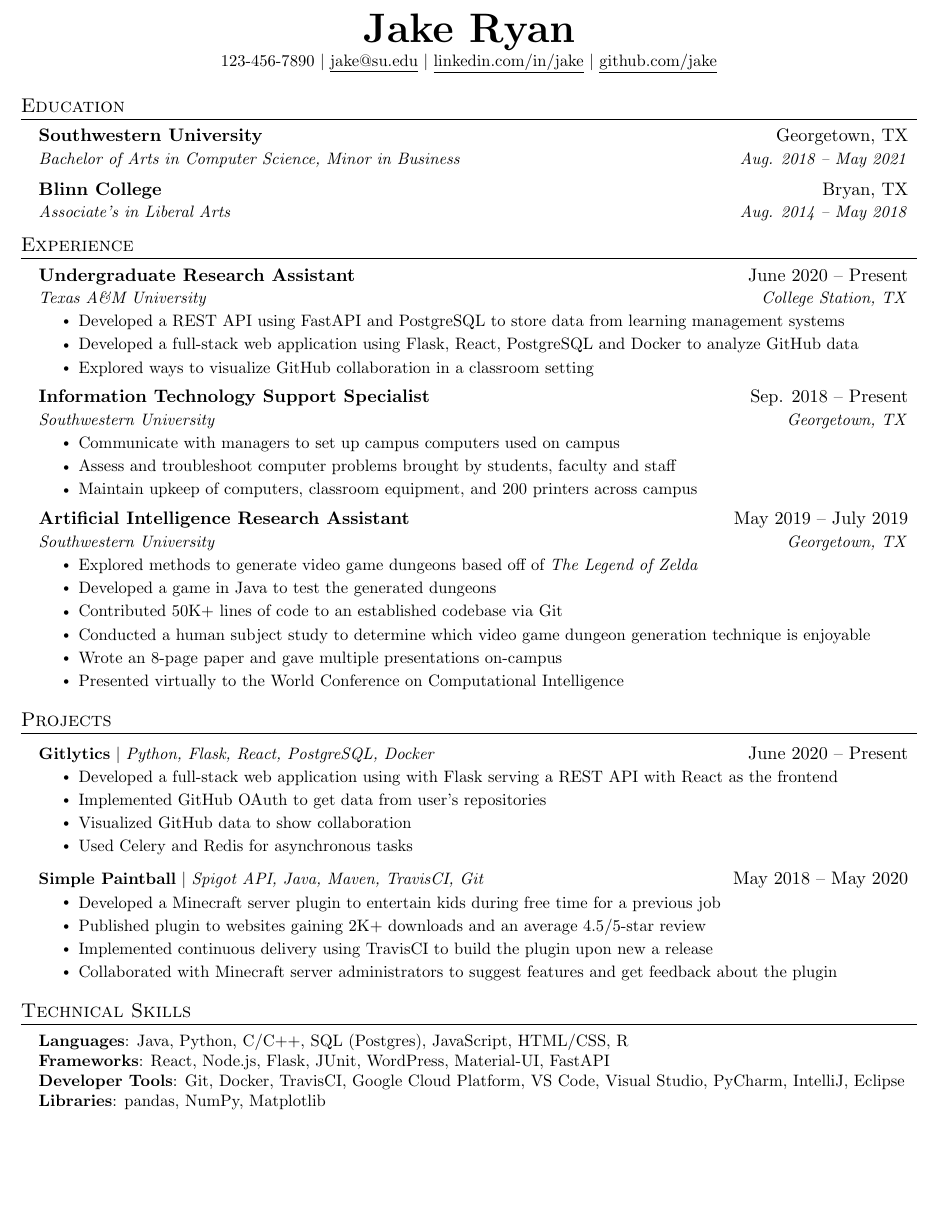
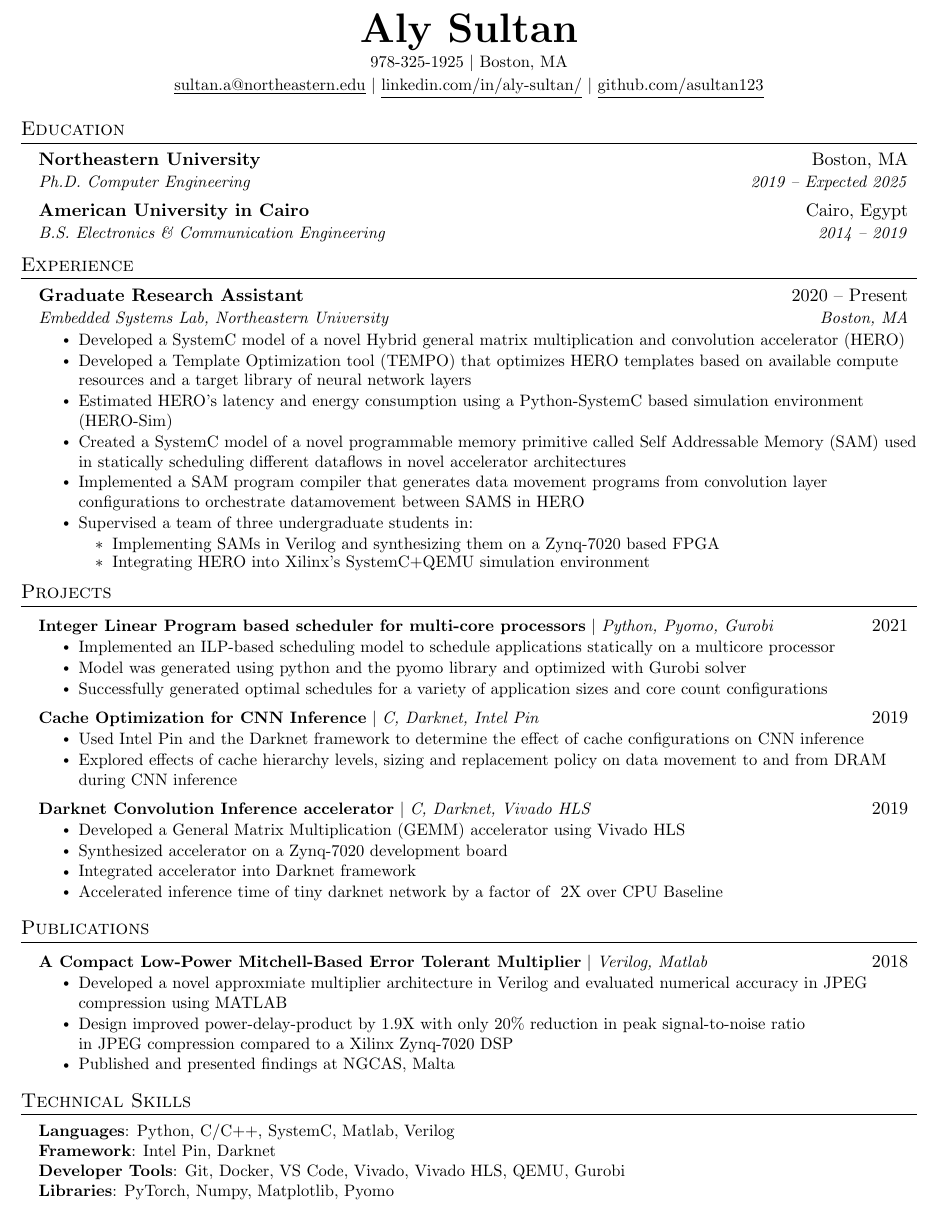
Before and after one commit to asultan123/Resume, a LaTeX document (main.tex): part of the page, cut at the place of the change, the shorter picture padded with empty space. Compiled offline with pdfLaTeX.

Commit message:
first iteration

```diff
--- a/main.tex
+++ b/main.tex
@@ -112,10 +112,12 @@
 % \end{tabular*}
 
 \begin{center}
-    \textbf{\Huge \scshape Jake Ryan} \\ \vspace{1pt}
-    \small 123-456-7890 $|$ \href{mailto:x@x.com}{\underline{jake@su.edu}} $|$
-    \href{https://linkedin.com/in/...}{\underline{linkedin.com/in/jake}} $|$
-    \href{https://github.com/...}{\underline{github.com/jake}}
+    \textbf{\Huge \scshape Aly Sultan} \\ \vspace{2pt}
+    \small 978-325-1925 $|$ \small Boston, MA \\ \vspace{2pt}
+    \href{mailto:sultan.a@northeastern.edu}{\underline{sultan.a@northeastern.edu}} $|$
+    \href{https://linkedin.com/in/aly-sultan/}{\underline{linkedin.com/in/aly-sultan/}} $|$
+    \href{https://github.com/asultan123}{\underline{github.com/asultan123}}
+
 \end{center}
 
 
@@ -123,11 +125,11 @@
 \section{Education}
   \resumeSubHeadingListStart
     \resumeSubheading
-      {Southwestern University}{Georgetown, TX}
-      {Bachelor of Arts in Computer Science, Minor in Business}{Aug. 2018 -- May 2021}
+      {Northeastern University}{Boston, MA}
+      {Ph.D. Computer Engineering}{2019 -- Expected 2025}
     \resumeSubheading
-      {Blinn College}{Bryan, TX}
-      {Associate's in Liberal Arts}{Aug. 2014 -- May 2018}
+      {American University in Cairo}{Cairo, Egypt}
+      {B.S. Electronics \& Communication Engineering}{2014 -- 2019}
   \resumeSubHeadingListEnd
 
 
@@ -136,13 +138,38 @@
   \resumeSubHeadingListStart
 
     \resumeSubheading
-      {Undergraduate Research Assistant}{June 2020 -- Present}
-      {Texas A\&M University}{College Station, TX}
+      {Graduate Research Assistant}{2020 -- Present}
+      {Embedded Systems Lab, Northeastern University}{Boston, MA}
       \resumeItemListStart
-        \resumeItem{Developed a REST API using FastAPI and PostgreSQL to store data from learning management systems}
-        \resumeItem{Developed a full-stack web application using Flask, React, PostgreSQL and Docker to analyze GitHub data}
-        \resumeItem{Explored ways to visualize GitHub collaboration in a classroom setting}
-      \resumeItemListEnd
+
+% Made a novel arch template for gemm and conv
+% Created a novel dataflow design space exploration tool that optimizes template to library of CNN networks
+% written in pytorch
+% CIGAR and TEMPO
+% Model arch template in SystemC
+% Created HERO-T Simulation environment that scans networks and calls HERO-T Simulation
+% Created novel on-chip programmable memory primitive SAMS
+% Developed a layer compiler that can generate data movement descriptor for SAMs
+% Supervised undergrads in
+  % Integrated model into Xilinx's QEMU+SystemC
+  % Developing verilog implementation for SAMS using Xilinx's stuff
+  % Exploring sched synchronization in inconsistent memory environment
+
+        % \resumeItem{Created a novel neural network accelerator dataflow exploration methodology based on two in house tools CIGAR and TEMPO}
+        % \resumeItem{Used Cnn statistIcs gATherer (CIGAR) tool to prune dataflow design space of convolution accelerators}
+        \resumeItem{Developed a SystemC model of a novel Hybrid general matrix multiplication and convolution accelerator (HERO)}
+        \resumeItem{Developed a Template Optimization tool (TEMPO) that optimizes HERO templates based on available compute resources and a target library of neural network layers }
+        % \resumeItem{Used accelerator TEMplate Optimizer (TEMPO) tool to optimize HERO for ~419 real world neural networks}
+        % \resumeItem{Embedded the HERO model in a Python-SystemC based simulation environment (HERO-Sim) that runs a cycle accurate simulation of arbitrary neural network layers written in pytorch to estimate latency and energy consumption}
+        \resumeItem{Estimated HERO's latency and energy consumption using a Python-SystemC based simulation environment (HERO-Sim)}
+        \resumeItem{Created a SystemC model of a novel programmable memory primitive called Self Addressable Memory (SAM) used in statically scheduling different dataflows in novel accelerator architectures}
+        \resumeItem{Implemented a SAM program compiler that generates data movement programs from convolution layer configurations to orchestrate datamovement between SAMS in HERO}
+        \resumeItem{Supervised a team of three undergraduate students in:}
+          \resumeItemListStart
+          \resumeItem{Implementing SAMs in Verilog and synthesizing them on a Zynq-7020 based FPGA}
+          \resumeItem{Integrating HERO into Xilinx's SystemC+QEMU simulation environment}
+          \resumeItemListEnd
+        \resumeItemListEnd
 
 % -----------Multiple Positions Heading-----------
 %    \resumeSubSubheading
@@ -154,48 +181,62 @@
 %    \resumeSubHeadingListEnd
 %-------------------------------------------
 
-    \resumeSubheading
-      {Information Technology Support Specialist}{Sep. 2018 -- Present}
-      {Southwestern University}{Georgetown, TX}
-      \resumeItemListStart
-        \resumeItem{Communicate with managers to set up campus computers used on campus}
-        \resumeItem{Assess and troubleshoot computer problems brought by students, faculty and staff}
-        \resumeItem{Maintain upkeep of computers, classroom equipment, and 200 printers across campus}
-    \resumeItemListEnd
-
-    \resumeSubheading
-      {Artificial Intelligence Research Assistant}{May 2019 -- July 2019}
-      {Southwestern University}{Georgetown, TX}
-      \resumeItemListStart
-        \resumeItem{Explored methods to generate video game dungeons based off of \emph{The Legend of Zelda}}
-        \resumeItem{Developed a game in Java to test the generated dungeons}
-        \resumeItem{Contributed 50K+ lines of code to an established codebase via Git}
-        \resumeItem{Conducted  a human subject study to determine which video game dungeon generation technique is enjoyable}
-        \resumeItem{Wrote an 8-page paper and gave multiple presentations on-campus}
-        \resumeItem{Presented virtually to the World Conference on Computational Intelligence}
-      \resumeItemListEnd
+    % \resumeSubheading
+    %   {Graduate Research Intern}{May 2019 -- July 2019}
+    %   {Southwestern University}{Georgetown, TX}
+    %   \resumeItemListStart
+    %     \resumeItem{Explored methods to generate video game dungeons based off of \emph{The Legend of Zelda}}
+    %     \resumeItem{Developed a game in Java to test the generated dungeons}
+    %     \resumeItem{Contributed 50K+ lines of code to an established codebase via Git}
+    %     \resumeItem{Conducted  a human subject study to determine which video game dungeon generation technique is enjoyable}
+    %     \resumeItem{Wrote an 8-page paper and gave multiple presentations on-campus}
+    %     \resumeItem{Presented virtually to the World Conference on Computational Intelligence}
+    %   \resumeItemListEnd
 
   \resumeSubHeadingListEnd
-
 
 %-----------PROJECTS-----------
 \section{Projects}
     \resumeSubHeadingListStart
       \resumeProjectHeading
-          {\textbf{Gitlytics} $|$ \emph{Python, Flask, React, PostgreSQL, Docker}}{June 2020 -- Present}
+          {\textbf{Integer Linear Program based scheduler for multi-core processors} $|$ \emph{Python, Pyomo, Gurobi}}{2021}
           \resumeItemListStart
-            \resumeItem{Developed a full-stack web application using with Flask serving a REST API with React as the frontend}
-            \resumeItem{Implemented GitHub OAuth to get data from user’s repositories}
-            \resumeItem{Visualized GitHub data to show collaboration}
-            \resumeItem{Used Celery and Redis for asynchronous tasks}
+            \resumeItem{Implemented an ILP-based scheduling model to schedule applications statically on a multicore processor }
+            \resumeItem{Model was generated using python and the pyomo library and optimized with Gurobi solver }
+            \resumeItem{Successfully generated optimal schedules for a variety of application sizes and core count configurations}
           \resumeItemListEnd
+      % \resumeProjectHeading
+      %     {\textbf{Accelerating Domain Design Space Exploration With CUDA} $|$ \emph{C++, CUDA}}{Spring 2020}
+      %     \resumeItemListStart
+      %       \resumeItem{Accelerated the application binding evaluation in the Domain-specific design space exploration for streaming applications algorithm developed by NEU's ESL team}
+      %       \resumeItem{Improved binding evaluation runtime by ~100X over CPU baseline using CUDA}
+      %     \resumeItemListEnd
+        \resumeProjectHeading
+          {\textbf{Cache Optimization for CNN Inference} $|$ \emph{C, Darknet, Intel Pin}}{2019}
+          \resumeItemListStart
+            \resumeItem{Used Intel Pin and the Darknet framework to determine the effect of cache configurations on CNN inference}
+            \resumeItem{Explored effects of cache hierarchy levels, sizing and replacement policy on data movement to and from DRAM during CNN inference}
+          \resumeItemListEnd
+        \resumeProjectHeading
+          {\textbf{Darknet Convolution Inference accelerator} $|$ \emph{C, Darknet, Vivado HLS}}{2019}
+          \resumeItemListStart
+            \resumeItem{Developed a General Matrix Multiplication (GEMM) accelerator using Vivado HLS}
+            \resumeItem{Synthesized accelerator on a Zynq-7020 development board}
+            \resumeItem{Integrated accelerator into Darknet framework}
+            \resumeItem{Accelerated inference time of tiny darknet network by a factor of ~2X over CPU Baseline}
+          \resumeItemListEnd
+    \resumeSubHeadingListEnd
+
+%
+%-----------Publications-----------
+\section{Publications}
+    \resumeSubHeadingListStart
       \resumeProjectHeading
-          {\textbf{Simple Paintball} $|$ \emph{Spigot API, Java, Maven, TravisCI, Git}}{May 2018 -- May 2020}
+          {\textbf{A Compact Low-Power Mitchell-Based Error Tolerant Multiplier} $|$ \emph{Verilog, Matlab} }{2018}
           \resumeItemListStart
-            \resumeItem{Developed a Minecraft server plugin to entertain kids during free time for a previous job}
-            \resumeItem{Published plugin to websites gaining 2K+ downloads and an average 4.5/5-star review}
-            \resumeItem{Implemented continuous delivery using TravisCI to build the plugin upon new a release}
-            \resumeItem{Collaborated with Minecraft server administrators to suggest features and get feedback about the plugin}
+            \resumeItem{Developed a novel approxmiate multiplier architecture in Verilog and evaluated numerical accuracy in JPEG compression using MATLAB }
+            \resumeItem{Design improved power-delay-product by 1.9X with only 20\% reduction in peak signal-to-noise ratio \\ in JPEG compression compared to a Xilinx Zynq-7020 DSP}
+            \resumeItem{Published and presented findings at NGCAS, Malta}
           \resumeItemListEnd
     \resumeSubHeadingListEnd
 
@@ -204,10 +245,10 @@
 \section{Technical Skills}
  \begin{itemize}[leftmargin=0.15in, label={}]
     \small{\item{
-     \textbf{Languages}{: Java, Python, C/C++, SQL (Postgres), JavaScript, HTML/CSS, R} \\
-     \textbf{Frameworks}{: React, Node.js, Flask, JUnit, WordPress, Material-UI, FastAPI} \\
-     \textbf{Developer Tools}{: Git, Docker, TravisCI, Google Cloud Platform, VS Code, Visual Studio, PyCharm, IntelliJ, Eclipse} \\
-     \textbf{Libraries}{: pandas, NumPy, Matplotlib}
+     \textbf{Languages}{: Python, C/C++, SystemC, Matlab, Verilog} \\
+     \textbf{Framework}{: Intel Pin, Darknet} \\
+     \textbf{Developer Tools}{: Git, Docker, VS Code, Vivado, Vivado HLS, QEMU, Gurobi} \\
+     \textbf{Libraries}{: PyTorch, Numpy, Matplotlib, Pyomo}
     }}
  \end{itemize}
 
```
Also changed, not shown: main.pdf.
